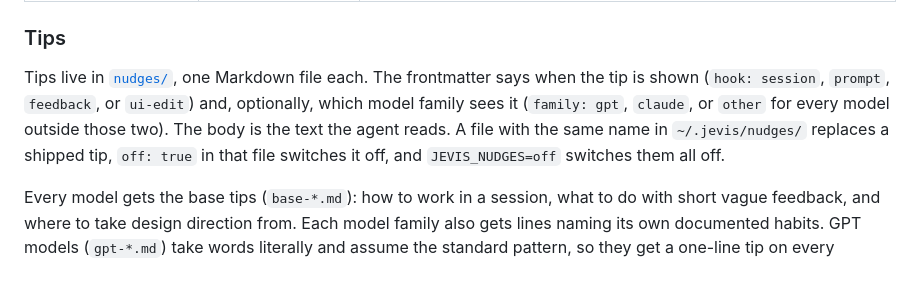
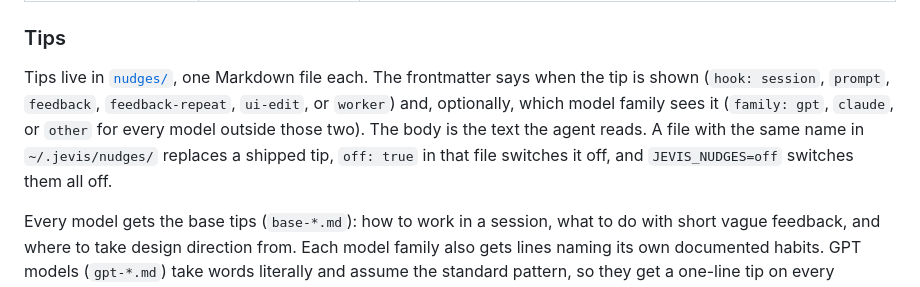
Before and after one commit to GLDRoger/jevis, a Markdown page: README.md, the part around the change. Rendered like a GitHub page.

Commit message:
docs: list every tip hook
Co-Authored-By: Claude Opus 5.5 <noreply@anthropic.com>

```diff
--- a/README.md
+++ b/README.md
@@ -41,7 +41,7 @@ It supports **Codex**, **Claude Code**, and other harnesses through adapters. Ti
 
 ### Tips
 
-Tips live in [`nudges/`](nudges/), one Markdown file each. The frontmatter says when the tip is shown (`hook: session`, `prompt`, `feedback`, or `ui-edit`) and, optionally, which model family sees it (`family: gpt`, `claude`, or `other` for every model outside those two). The body is the text the agent reads. A file with the same name in `~/.jevis/nudges/` replaces a shipped tip, `off: true` in that file switches it off, and `JEVIS_NUDGES=off` switches them all off.
+Tips live in [`nudges/`](nudges/), one Markdown file each. The frontmatter says when the tip is shown (`hook: session`, `prompt`, `feedback`, `feedback-repeat`, `ui-edit`, or `worker`) and, optionally, which model family sees it (`family: gpt`, `claude`, or `other` for every model outside those two). The body is the text the agent reads. A file with the same name in `~/.jevis/nudges/` replaces a shipped tip, `off: true` in that file switches it off, and `JEVIS_NUDGES=off` switches them all off.
 
 Every model gets the base tips (`base-*.md`): how to work in a session, what to do with short vague feedback, and where to take design direction from. Each model family also gets lines naming its own documented habits. GPT models (`gpt-*.md`) take words literally and assume the standard pattern, so they get a one-line tip on every message. Each family's design tip lists the generated-looking defaults it reached for most in the maintainer's logs. Models outside both families (`family: other`) get the base tips and a design tip combining both families' lists.
 
```
